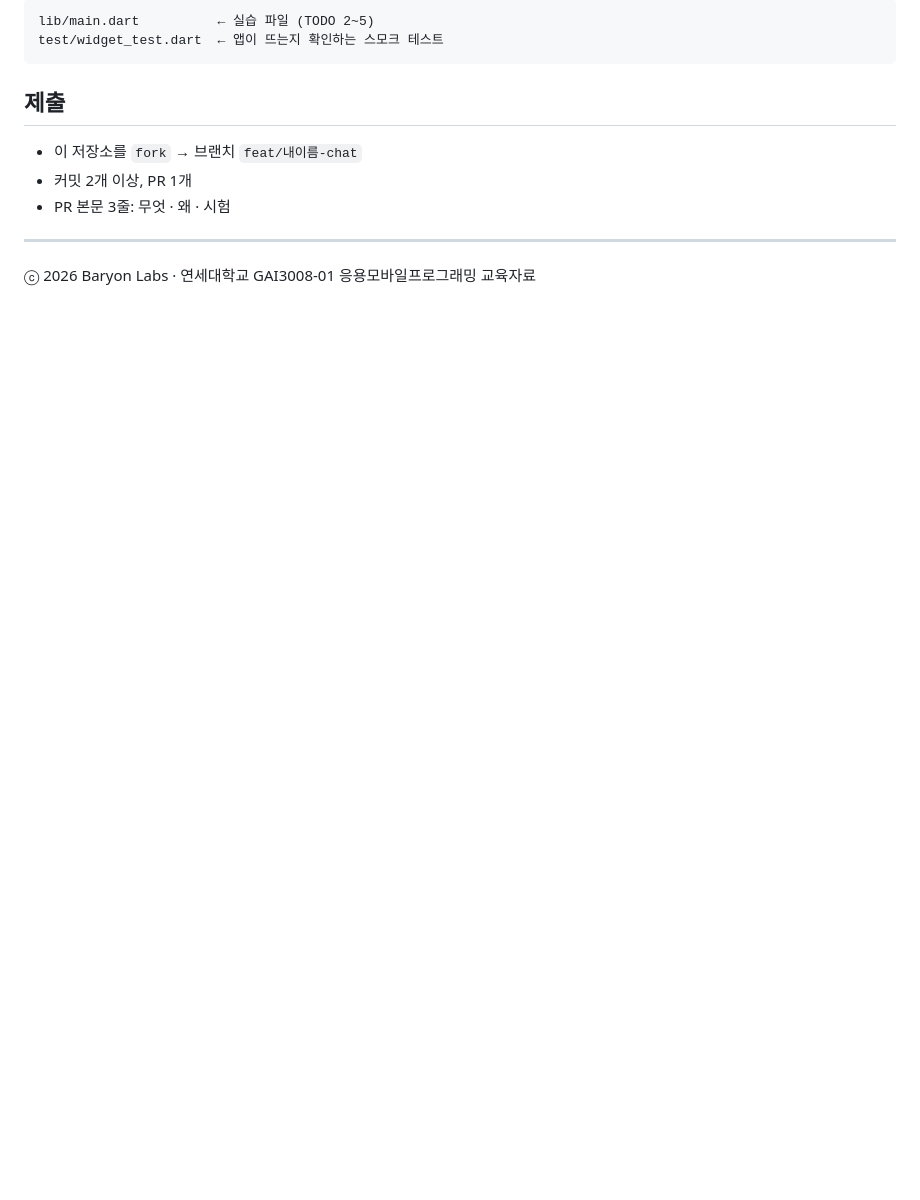
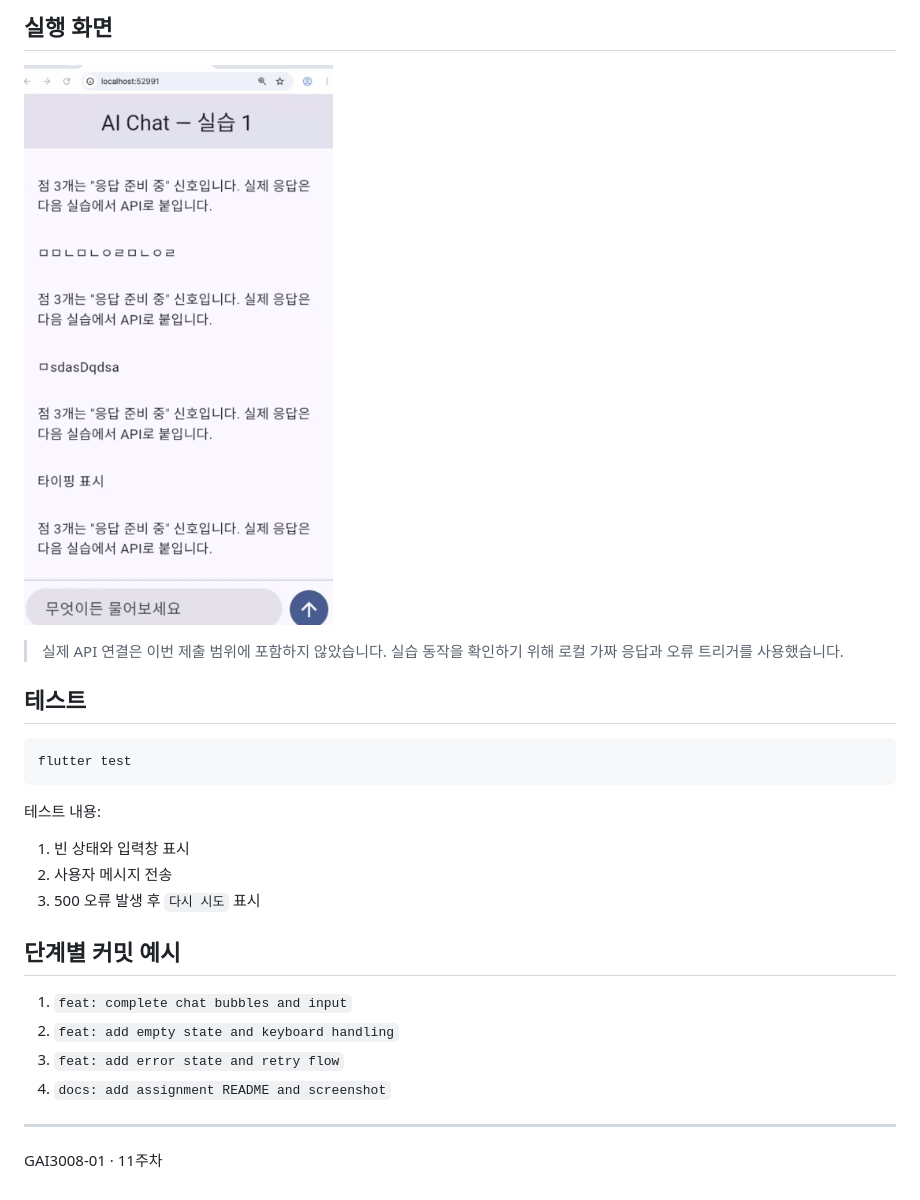
Before and after one commit to mmxyln/gai3008-w11-chat-zhaomanzhi, a Markdown page: README.md, the part around one of its changes. Rendered like a GitHub page; pictures changed too: docs/chat_ui.png (added); blank space fills up the shorter version.

````diff
--- a/README.md
+++ b/README.md
@@ -42,15 +48,29 @@ flutter run -d chrome      # 또는 -d <에뮬레이터>
 
-```
-lib/main.dart          ← 실습 파일 (TODO 2~5)
-test/widget_test.dart  ← 앱이 뜨는지 확인하는 스모크 테스트
+## 실행 화면
+
+![채팅 UI](docs/chat_ui.png)
+
+> 실제 API 연결은 이번 제출 범위에 포함하지 않았습니다. 실습 동작을 확인하기 위해 로컬 가짜 응답과 오류 트리거를 사용했습니다.
+
+## 테스트
+
+```bash
+flutter test
 ```
 
-## 제출
+테스트 내용:
 
-- 이 저장소를 `fork` → 브랜치 `feat/내이름-chat`
-- 커밋 2개 이상, PR 1개
-- PR 본문 3줄: 무엇 · 왜 · 시험
+1. 빈 상태와 입력창 표시
+2. 사용자 메시지 전송
+3. 500 오류 발생 후 `다시 시도` 표시
+
+## 단계별 커밋 예시
+
+1. `feat: complete chat bubbles and input`
+2. `feat: add empty state and keyboard handling`
+3. `feat: add error state and retry flow`
+4. `docs: add assignment README and screenshot`
 
 ---
 
-ⓒ 2026 Baryon Labs · 연세대학교 GAI3008-01 응용모바일프로그래밍 교육자료
+GAI3008-01 · 11주차
````
Also changed, not shown: other parts of README.md (+31 -25 lines).
